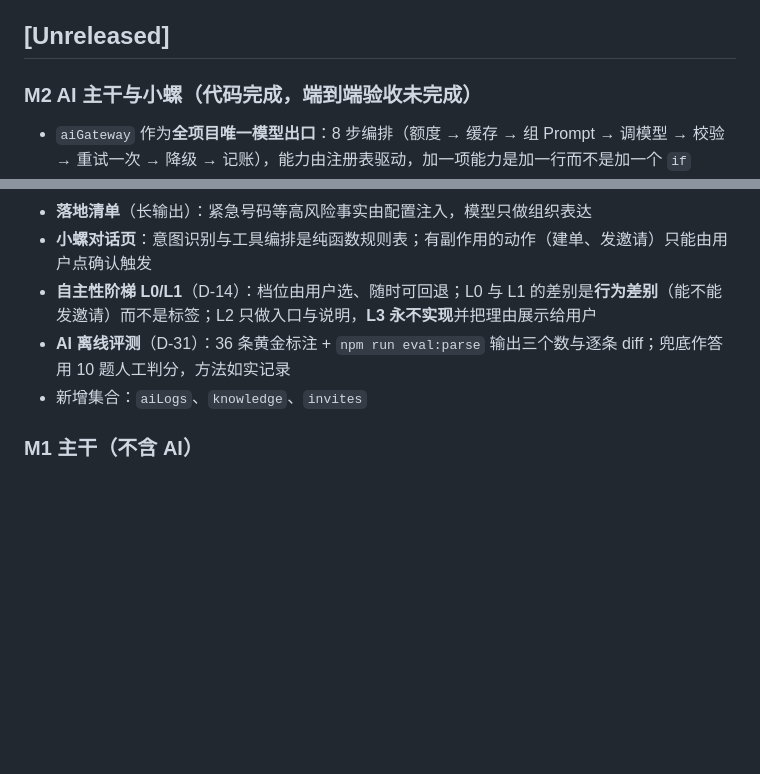
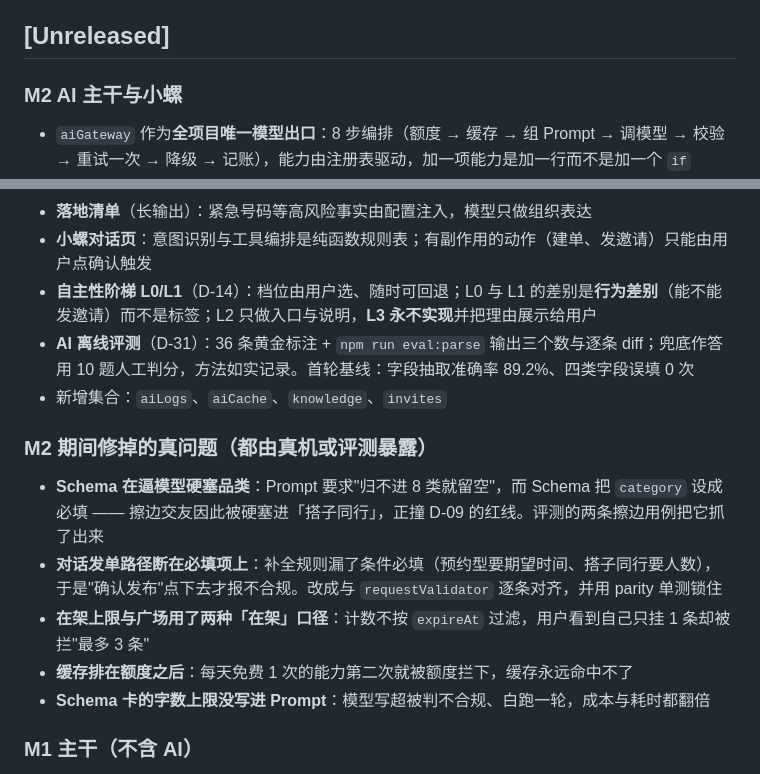
Before and after one commit to Brook-Cai147/heybay, a Markdown page: CHANGELOG.md, 2 parts joined by grey strips. GitHub-like rendering; blank space fills up the shorter version.

```diff
--- a/CHANGELOG.md
+++ b/CHANGELOG.md
@@ -4,7 +4,7 @@
 
 ## [Unreleased]
 
-### M2 AI 主干与小螺（代码完成，端到端验收未完成）
+### M2 AI 主干与小螺
 
 - `aiGateway` 作为**全项目唯一模型出口**：8 步编排（额度 → 缓存 → 组 Prompt → 调模型 → 校验 → 重试一次 → 降级 → 记账），能力由注册表驱动，加一项能力是加一行而不是加一个 `if`
 - 只讲 OpenAI 兼容协议：换供应商等于改三个环境变量；厂商专有字段走 `AI_EXTRA_BODY`，代码不绑任何一家
@@ -14,8 +14,16 @@
 - **落地清单**（长输出）：紧急号码等高风险事实由配置注入，模型只做组织表达
 - **小螺对话页**：意图识别与工具编排是纯函数规则表；有副作用的动作（建单、发邀请）只能由用户点确认触发
 - **自主性阶梯 L0/L1**（D-14）：档位由用户选、随时可回退；L0 与 L1 的差别是**行为差别**（能不能发邀请）而不是标签；L2 只做入口与说明，**L3 永不实现**并把理由展示给用户
-- **AI 离线评测**（D-31）：36 条黄金标注 + `npm run eval:parse` 输出三个数与逐条 diff；兜底作答用 10 题人工判分，方法如实记录
-- 新增集合：`aiLogs`、`knowledge`、`invites`
+- **AI 离线评测**（D-31）：36 条黄金标注 + `npm run eval:parse` 输出三个数与逐条 diff；兜底作答用 10 题人工判分，方法如实记录。首轮基线：字段抽取准确率 89.2%、四类字段误填 0 次
+- 新增集合：`aiLogs`、`aiCache`、`knowledge`、`invites`
+
+### M2 期间修掉的真问题（都由真机或评测暴露）
+
+- **Schema 在逼模型硬塞品类**：Prompt 要求"归不进 8 类就留空"，而 Schema 把 `category` 设成必填 —— 擦边交友因此被硬塞进「搭子同行」，正撞 D-09 的红线。评测的两条擦边用例把它抓了出来
+- **对话发单路径断在必填项上**：补全规则漏了条件必填（预约型要期望时间、搭子同行要人数），于是"确认发布"点下去才报不合规。改成与 `requestValidator` 逐条对齐，并用 parity 单测锁住
+- **在架上限与广场用了两种「在架」口径**：计数不按 `expireAt` 过滤，用户看到自己只挂 1 条却被拦"最多 3 条"
+- **缓存排在额度之后**：每天免费 1 次的能力第二次就被额度拦下，缓存永远命中不了
+- **Schema 卡的字数上限没写进 Prompt**：模型写超被判不合规、白跑一轮，成本与耗时都翻倍
 
 ### M1 主干（不含 AI）
 
```
Also changed, not shown: memory-bank/progress.md (+13 -5 lines).
